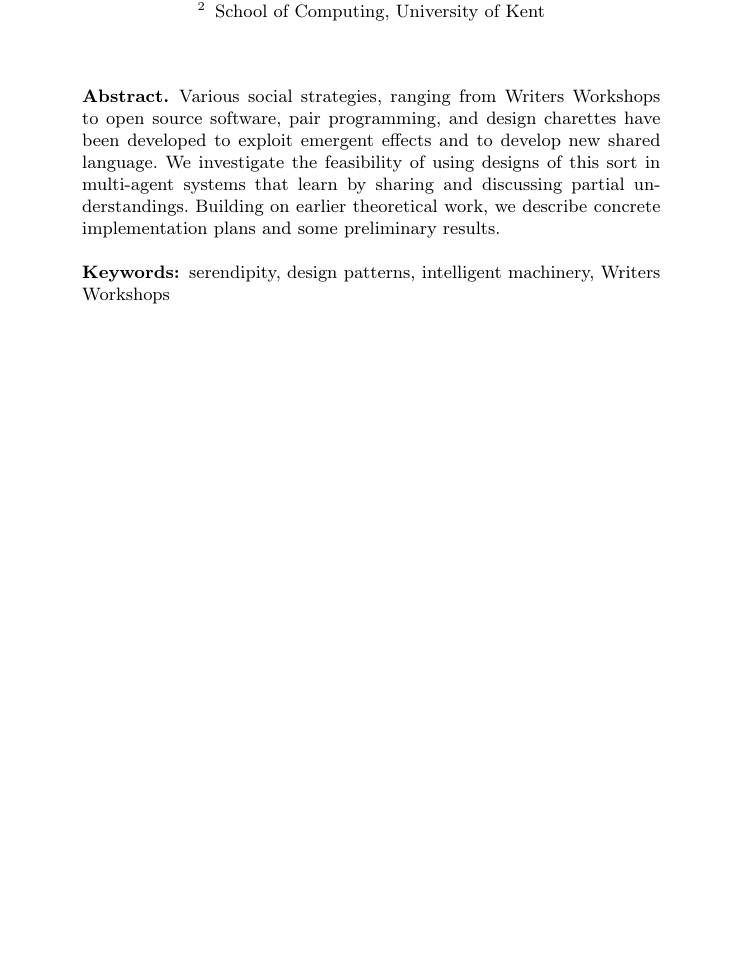
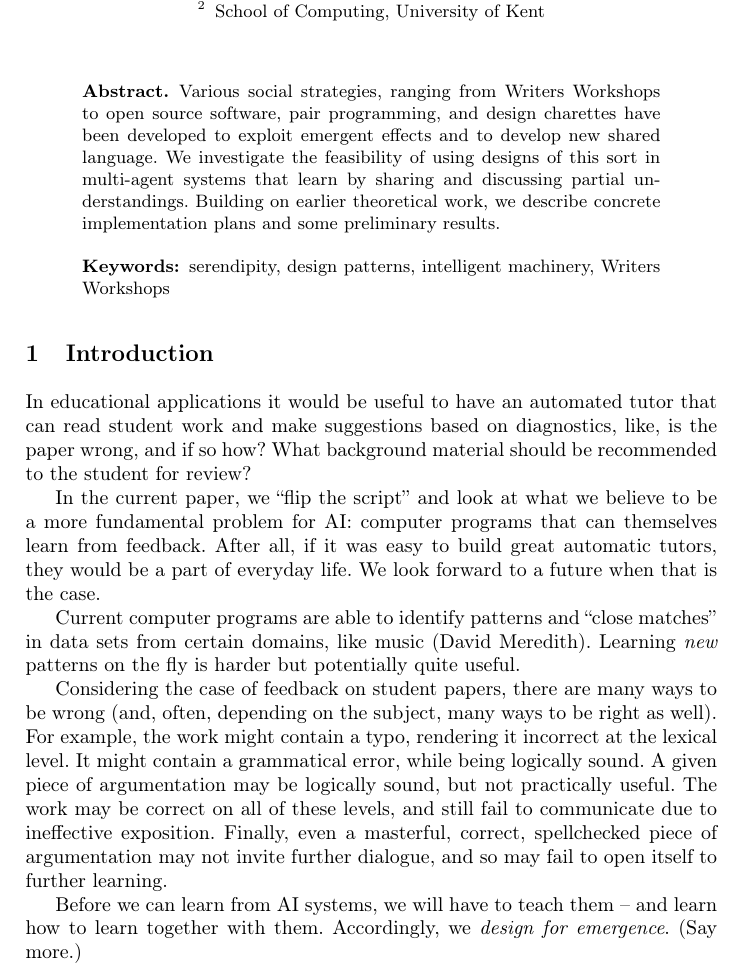
Before and after one commit to holtzermann17/feedback, a LaTeX paper (ww.tex): part of page 1 of 8 before the commit and part of page 1 of 9 after it, cut so that both start at the same text, the shorter picture padded with empty space. Compiled offline with pdfLaTeX.

Commit message:
add some basic introduction

```diff
--- a/ww.tex
+++ b/ww.tex
@@ -86,6 +86,30 @@ design patterns,
 intelligent machinery,
 Writers Workshops}
 \end{abstract}
+
+\section{Introduction} \label{sec:introduction}
+
+
+% * How can we build creative feedback agents that can generate feedback, especially on creative work?
+% * How can we provide a sufficient agency in AI systems so that feedback from such systems will be useful?
+% * How can we model feedback so that it can be generated by AI systems?
+% * How can we design intuitive environments in which groups of humans and AI systems can give each other feedback?
+% * How can we design systems that can act as creative collaborators? That not only give feedback, but can actually propose changes to a developing artefact?
+% * How can we mine and learn from large datasets of feedback, e.g. educational social networks?
+% * How can implicit feedback be extracted and interpreted?
+% * How can trust and reputation models help with the assessment of feedback?
+% * How can we process and use feedback?
+% * What are the possible applications for AI systems capable of giving creative feedback?
+
+In educational applications it would be useful to have an automated tutor that can read student work and make suggestions based on diagnostics, like, is the paper wrong, and if so how?  What background material should be recommended to the student for review?
+
+In the current paper, we ``flip the script'' and look at what we believe to be a more fundamental problem for AI: computer programs that can themselves learn from feedback.  After all, if it was easy to build great automatic tutors, they would be a part of everyday life.  We look forward to a future when that is the case.
+
+Current computer programs are able to identify patterns and ``close matches'' in data sets from certain domains, like music (David Meredith).  Learning \emph{new} patterns on the fly is harder but potentially quite useful.
+
+Considering the case of feedback on student papers, there are many ways to be wrong (and, often, depending on the subject, many ways to be right as well).  For example, the work might contain a typo, rendering it incorrect at the lexical level.  It might contain a grammatical error, while being logically sound.  A given piece of argumentation may be logically sound, but not practically useful.   The work may be correct on all of these levels, and still fail to communicate due to ineffective exposition.  Finally, even a masterful, correct, spellchecked piece of argumentation may not invite further dialogue, and so may fail to open itself to further learning.
+
+Before we can learn from AI systems, we will have to teach them -- and learn how to learn together with them.  Accordingly, we \emph{design for emergence}.  (Say more.)
 
 \section{Design for emergence} \label{sec:writers-workshop}
 
```
